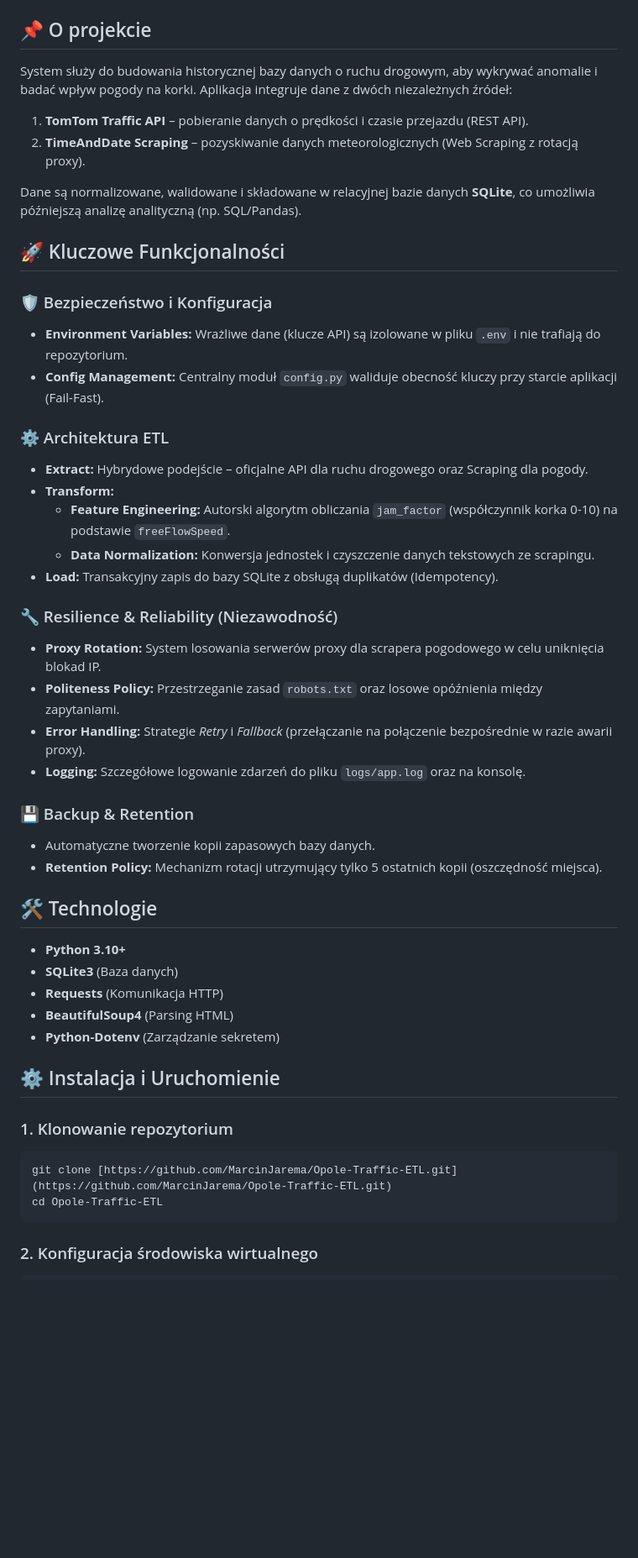
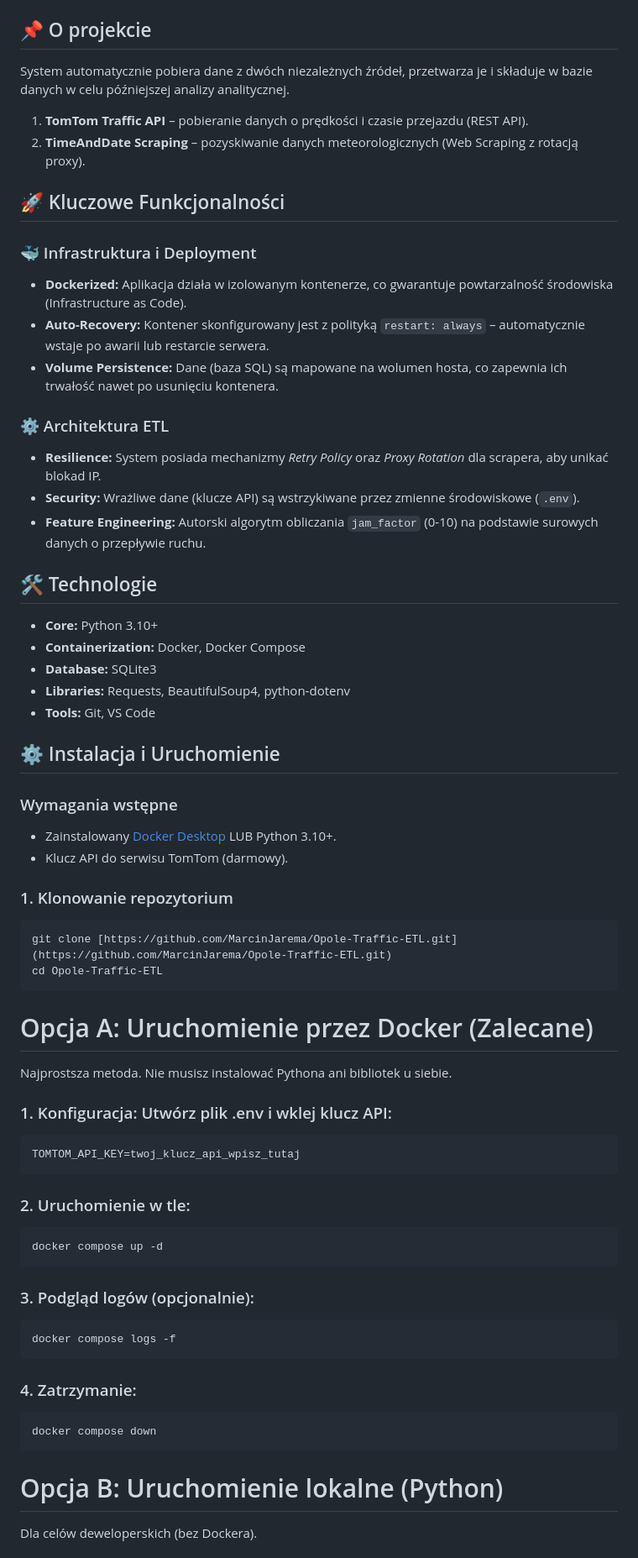
Before and after one commit to MarcinJarema/Opole-Traffic-ETL, a Markdown page: README.md, the part around one of its changes. Shown at 84% size. Drawn GitHub-style; blank space fills up the shorter version.

````diff
--- a/README.md
+++ b/README.md
@@ -8,49 +9,60 @@ Projekt inżynierski stworzony w celu nauki procesów ETL. Aplikacja monitoruje
 
 ## 📌 O projekcie
 
-System służy do budowania historycznej bazy danych o ruchu drogowym, aby wykrywać anomalie i badać wpływ pogody na korki. Aplikacja integruje dane z dwóch niezależnych źródeł:
+System automatycznie pobiera dane z dwóch niezależnych źródeł, przetwarza je i składuje w bazie danych w celu późniejszej analizy analitycznej.
 1.  **TomTom Traffic API** – pobieranie danych o prędkości i czasie przejazdu (REST API).
 2.  **TimeAndDate Scraping** – pozyskiwanie danych meteorologicznych (Web Scraping z rotacją proxy).
 
-Dane są normalizowane, walidowane i składowane w relacyjnej bazie danych **SQLite**, co umożliwia późniejszą analizę analityczną (np. SQL/Pandas).
-
 ## 🚀 Kluczowe Funkcjonalności
 
-### 🛡️ Bezpieczeństwo i Konfiguracja
-* **Environment Variables:** Wrażliwe dane (klucze API) są izolowane w pliku `.env` i nie trafiają do repozytorium.
-* **Config Management:** Centralny moduł `config.py` waliduje obecność kluczy przy starcie aplikacji (Fail-Fast).
+### 🐳 Infrastruktura i Deployment
+* **Dockerized:** Aplikacja działa w izolowanym kontenerze, co gwarantuje powtarzalność środowiska (Infrastructure as Code).
+* **Auto-Recovery:** Kontener skonfigurowany jest z polityką `restart: always` – automatycznie wstaje po awarii lub restarcie serwera.
+* **Volume Persistence:** Dane (baza SQL) są mapowane na wolumen hosta, co zapewnia ich trwałość nawet po usunięciu kontenera.
 
 ### ⚙️ Architektura ETL
-* **Extract:** Hybrydowe podejście – oficjalne API dla ruchu drogowego oraz Scraping dla pogody.
-* **Transform:**
-    * **Feature Engineering:** Autorski algorytm obliczania `jam_factor` (współczynnik korka 0-10) na podstawie `freeFlowSpeed`.
-    * **Data Normalization:** Konwersja jednostek i czyszczenie danych tekstowych ze scrapingu.
-* **Load:** Transakcyjny zapis do bazy SQLite z obsługą duplikatów (Idempotency).
-
-### 🔧 Resilience & Reliability (Niezawodność)
-* **Proxy Rotation:** System losowania serwerów proxy dla scrapera pogodowego w celu uniknięcia blokad IP.
-* **Politeness Policy:** Przestrzeganie zasad `robots.txt` oraz losowe opóźnienia między zapytaniami.
-* **Error Handling:** Strategie *Retry* i *Fallback* (przełączanie na połączenie bezpośrednie w razie awarii proxy).
-* **Logging:** Szczegółowe logowanie zdarzeń do pliku `logs/app.log` oraz na konsolę.
-
-### 💾 Backup & Retention
-* Automatyczne tworzenie kopii zapasowych bazy danych.
-* **Retention Policy:** Mechanizm rotacji utrzymujący tylko 5 ostatnich kopii (oszczędność miejsca).
+* **Resilience:** System posiada mechanizmy *Retry Policy* oraz *Proxy Rotation* dla scrapera, aby unikać blokad IP.
+* **Security:** Wrażliwe dane (klucze API) są wstrzykiwane przez zmienne środowiskowe (`.env`).
+* **Feature Engineering:** Autorski algorytm obliczania `jam_factor` (0-10) na podstawie surowych danych o przepływie ruchu.
 
 ## 🛠️ Technologie
 
-* **Python 3.10+**
-* **SQLite3** (Baza danych)
-* **Requests** (Komunikacja HTTP)
-* **BeautifulSoup4** (Parsing HTML)
-* **Python-Dotenv** (Zarządzanie sekretem)
+* **Core:** Python 3.10+
+* **Containerization:** Docker, Docker Compose
+* **Database:** SQLite3
+* **Libraries:** Requests, BeautifulSoup4, python-dotenv
+* **Tools:** Git, VS Code
 
 ## ⚙️ Instalacja i Uruchomienie
+
+### Wymagania wstępne
+* Zainstalowany [Docker Desktop](https://www.docker.com/products/docker-desktop/) LUB Python 3.10+.
+* Klucz API do serwisu TomTom (darmowy).
 
 ### 1. Klonowanie repozytorium
 ```bash
 git clone [https://github.com/MarcinJarema/Opole-Traffic-ETL.git](https://github.com/MarcinJarema/Opole-Traffic-ETL.git)
 cd Opole-Traffic-ETL
 ```
+# Opcja A: Uruchomienie przez Docker (Zalecane)
+Najprostsza metoda. Nie musisz instalować Pythona ani bibliotek u siebie.
 
-### 2. Konfiguracja środowiska wirtualnego
+### 1. Konfiguracja: Utwórz plik .env i wklej klucz API:
+```bash
+TOMTOM_API_KEY=twoj_klucz_api_wpisz_tutaj
+```
+### 2. Uruchomienie w tle:
+```bash
+docker compose up -d
+```
+### 3. Podgląd logów (opcjonalnie):
+```bash
+docker compose logs -f
+```
+### 4. Zatrzymanie:
+```bash
+docker compose down
+```
+# Opcja B: Uruchomienie lokalne (Python)
+Dla celów deweloperskich (bez Dockera).
+
````
Also changed, not shown: other parts of README.md (+24 -17 lines).
